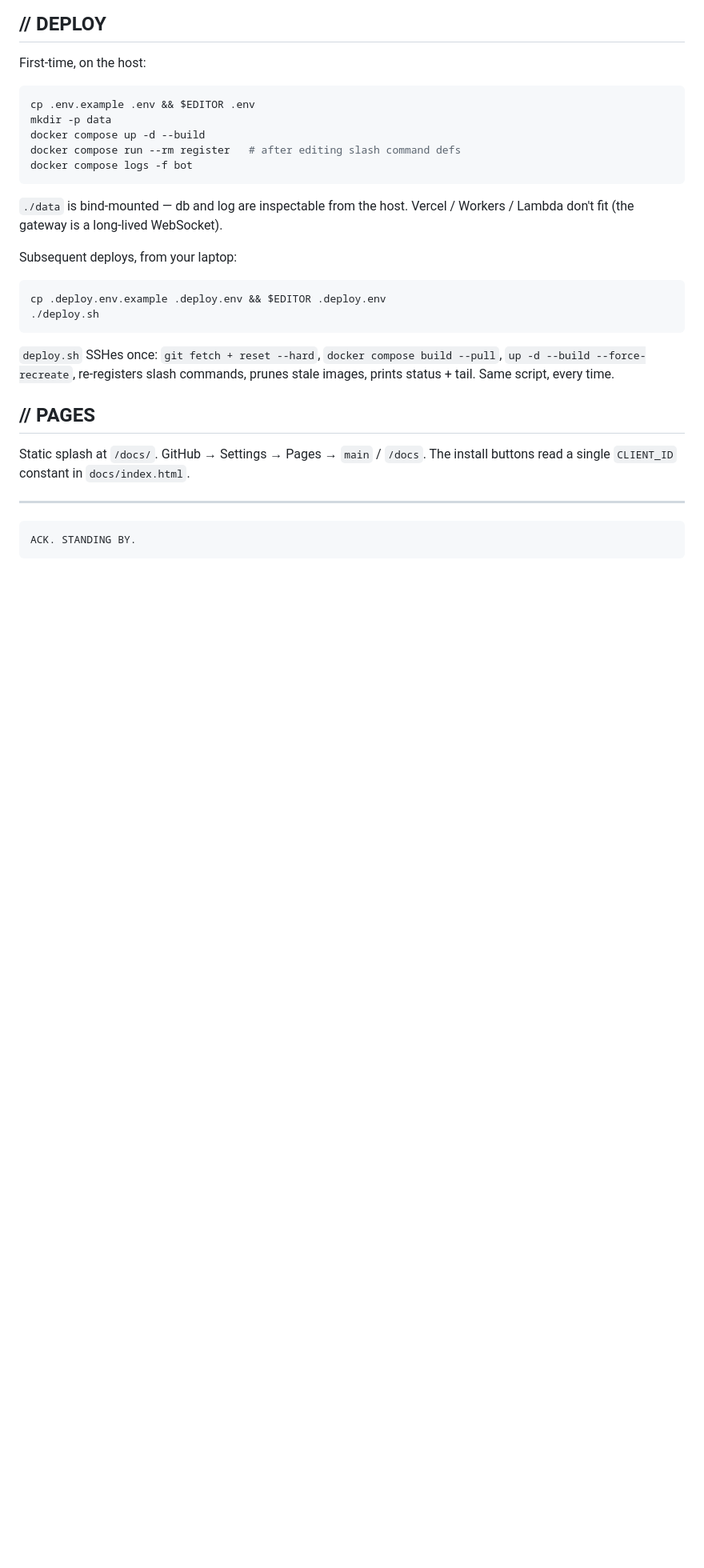
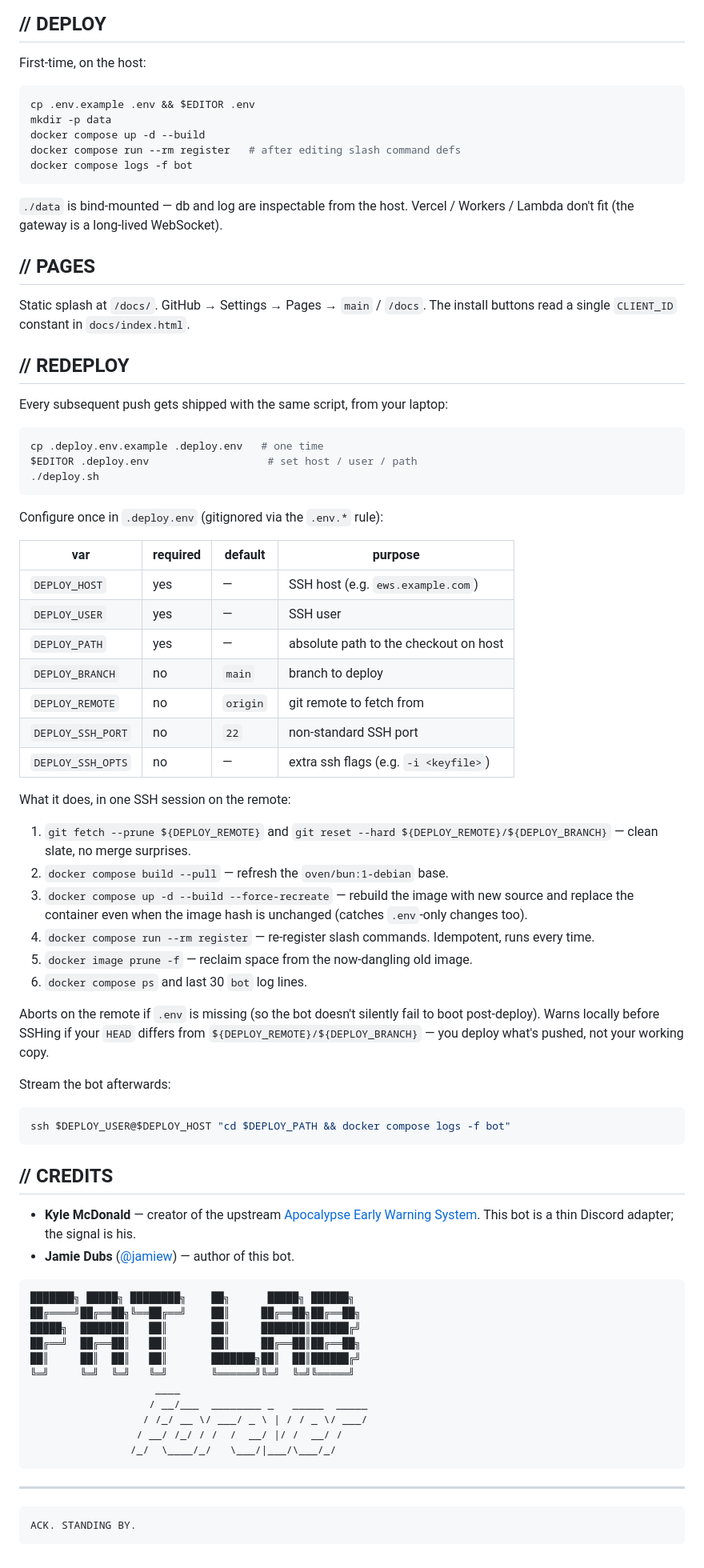
Before and after one commit to jamiew/apocalypse-ews-discord, a Markdown page: README.md, the part around the change. Shown at 80% size. Rendered like a GitHub page; blank space fills up the shorter version.

Commit message:
DOC // README // REDEPLOY section + CREDITS with FAT LAB FOREVER
- Pull deploy.sh into its own // REDEPLOY section near the end with full env-var table and step-by-step
- Add // CREDITS: Kyle McDonald (upstream creator), Jamie Dubs (bot author), FAT LAB FOREVER ANSI sign-off (block-letter FAT LAB up top, slant-figlet 'forever' leaning underneath)

````diff
--- a/README.md
+++ b/README.md
@@ -77,18 +77,67 @@ docker compose logs -f bot
 
 `./data` is bind-mounted — db and log are inspectable from the host. Vercel / Workers / Lambda don't fit (the gateway is a long-lived WebSocket).
 
-Subsequent deploys, from your laptop:
+## // PAGES
+
+Static splash at `/docs/`. GitHub → Settings → Pages → `main` / `/docs`. The install buttons read a single `CLIENT_ID` constant in `docs/index.html`.
+
+## // REDEPLOY
+
+Every subsequent push gets shipped with the same script, from your laptop:
 
 ```bash
-cp .deploy.env.example .deploy.env && $EDITOR .deploy.env
+cp .deploy.env.example .deploy.env   # one time
+$EDITOR .deploy.env                   # set host / user / path
 ./deploy.sh
 ```
 
-`deploy.sh` SSHes once: `git fetch + reset --hard`, `docker compose build --pull`, `up -d --build --force-recreate`, re-registers slash commands, prunes stale images, prints status + tail. Same script, every time.
+Configure once in `.deploy.env` (gitignored via the `.env.*` rule):
 
-## // PAGES
+| var               | required | default  | purpose                                |
+|-------------------|----------|----------|----------------------------------------|
+| `DEPLOY_HOST`     | yes      | —        | SSH host (e.g. `ews.example.com`)      |
+| `DEPLOY_USER`     | yes      | —        | SSH user                               |
+| `DEPLOY_PATH`     | yes      | —        | absolute path to the checkout on host  |
+| `DEPLOY_BRANCH`   | no       | `main`   | branch to deploy                       |
+| `DEPLOY_REMOTE`   | no       | `origin` | git remote to fetch from               |
+| `DEPLOY_SSH_PORT` | no       | `22`     | non-standard SSH port                  |
+| `DEPLOY_SSH_OPTS` | no       | —        | extra ssh flags (e.g. `-i <keyfile>`)  |
 
-Static splash at `/docs/`. GitHub → Settings → Pages → `main` / `/docs`. The install buttons read a single `CLIENT_ID` constant in `docs/index.html`.
+What it does, in one SSH session on the remote:
+
+1. `git fetch --prune ${DEPLOY_REMOTE}` and `git reset --hard ${DEPLOY_REMOTE}/${DEPLOY_BRANCH}` — clean slate, no merge surprises.
+2. `docker compose build --pull` — refresh the `oven/bun:1-debian` base.
+3. `docker compose up -d --build --force-recreate` — rebuild the image with new source and replace the container even when the image hash is unchanged (catches `.env`-only changes too).
+4. `docker compose run --rm register` — re-register slash commands. Idempotent, runs every time.
+5. `docker image prune -f` — reclaim space from the now-dangling old image.
+6. `docker compose ps` and last 30 `bot` log lines.
+
+Aborts on the remote if `.env` is missing (so the bot doesn't silently fail to boot post-deploy). Warns locally before SSHing if your `HEAD` differs from `${DEPLOY_REMOTE}/${DEPLOY_BRANCH}` — you deploy what's pushed, not your working copy.
+
+Stream the bot afterwards:
+
+```bash
+ssh $DEPLOY_USER@$DEPLOY_HOST "cd $DEPLOY_PATH && docker compose logs -f bot"
+```
+
+## // CREDITS
+
+- **Kyle McDonald** — creator of the upstream [Apocalypse Early Warning System](https://github.com/kylemcdonald/ews). This bot is a thin Discord adapter; the signal is his.
+- **Jamie Dubs** ([@jamiew](https://github.com/jamiew)) — author of this bot.
+
+```
+███████╗ █████╗ ████████╗    ██╗      █████╗ ██████╗
+██╔════╝██╔══██╗╚══██╔══╝    ██║     ██╔══██╗██╔══██╗
+█████╗  ███████║   ██║       ██║     ███████║██████╔╝
+██╔══╝  ██╔══██║   ██║       ██║     ██╔══██║██╔══██╗
+██║     ██║  ██║   ██║       ███████╗██║  ██║██████╔╝
+╚═╝     ╚═╝  ╚═╝   ╚═╝       ╚══════╝╚═╝  ╚═╝╚═════╝
+                    ____
+                   / __/___  ________ _   _____  _____
+                  / /_/ __ \/ ___/ _ \ | / / _ \/ ___/
+                 / __/ /_/ / /  /  __/ |/ /  __/ /
+                /_/  \____/_/   \___/|___/\___/_/
+```
 
 ---
 
````
